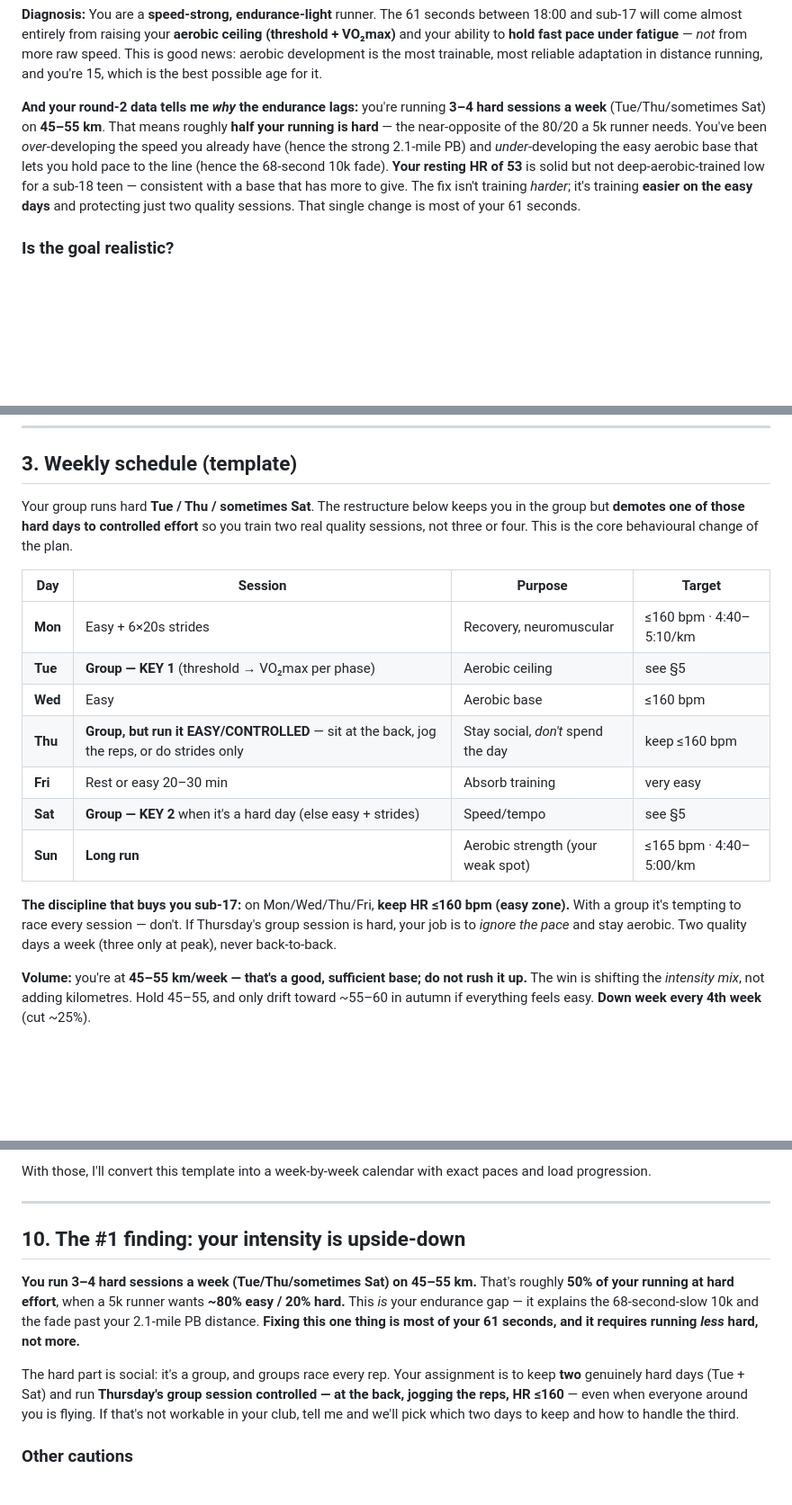
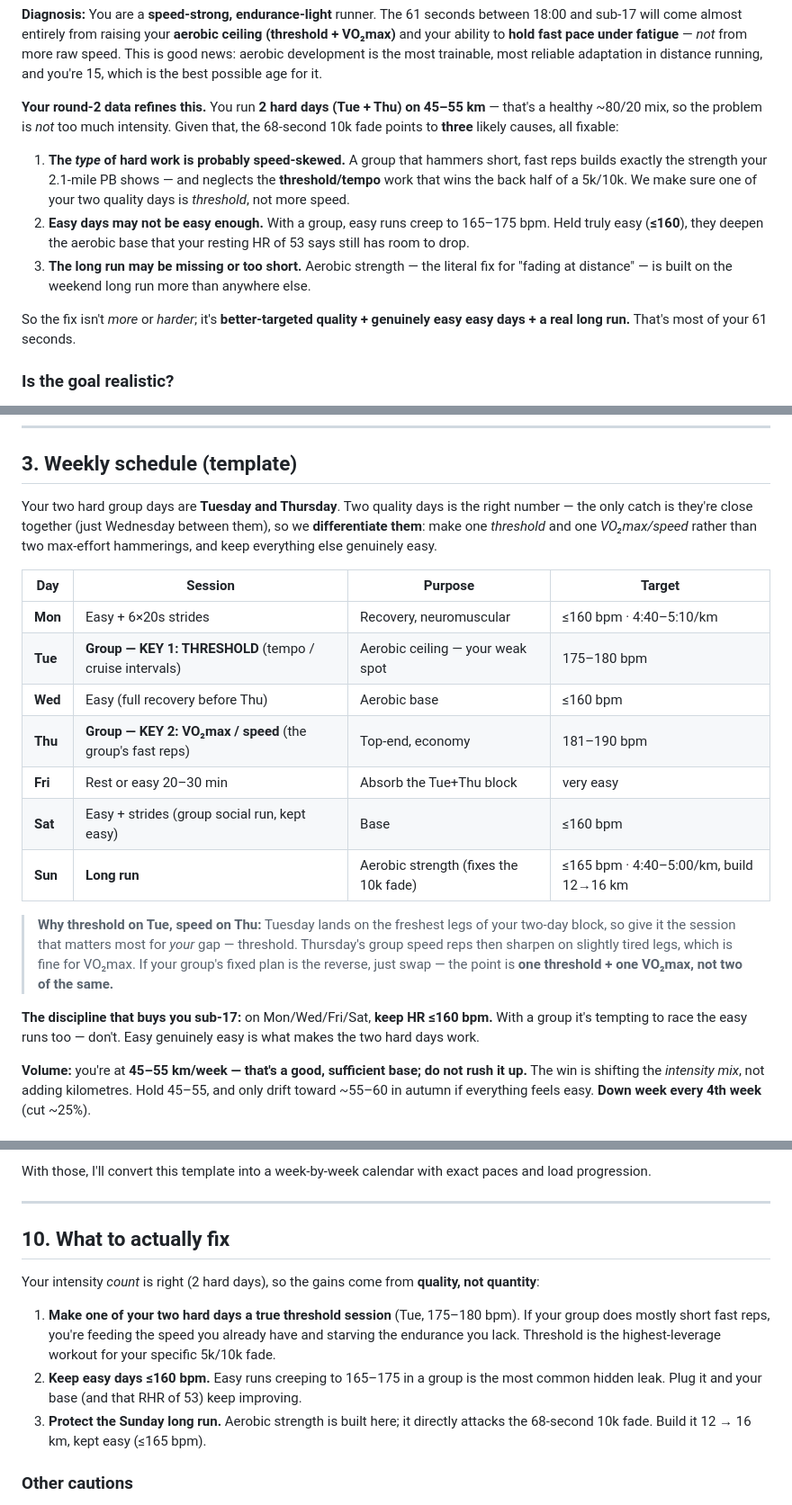
Before and after one commit to Eutree10/blank-app, a Markdown page: TRAINING_PLAN.md, 3 parts joined by grey strips. Shown at 90% size. Rendered like a GitHub page; blank space fills up the shorter version.

Commit message:
Correct diagnosis: 2 hard days is right; refocus on session type, easy discipline, long run

```diff
--- a/TRAINING_PLAN.md
+++ b/TRAINING_PLAN.md
@@ -38,14 +39,19 @@ ability to **hold fast pace under fatigue** — *not* from more raw speed. This
 development is the most trainable, most reliable adaptation in distance running, and you're 15, which
 is the best possible age for it.
 
-**And your round-2 data tells me *why* the endurance lags:** you're running **3–4 hard sessions a
-week** (Tue/Thu/sometimes Sat) on **45–55 km**. That means roughly **half your running is hard** —
-the near-opposite of the 80/20 a 5k runner needs. You've been *over*-developing the speed you already
-have (hence the strong 2.1-mile PB) and *under*-developing the easy aerobic base that lets you hold
-pace to the line (hence the 68-second 10k fade). **Your resting HR of 53** is solid but not
-deep-aerobic-trained low for a sub-18 teen — consistent with a base that has more to give. The fix
-isn't training *harder*; it's training **easier on the easy days** and protecting just two quality
-sessions. That single change is most of your 61 seconds.
+**Your round-2 data refines this.** You run **2 hard days (Tue + Thu) on 45–55 km** — that's a healthy
+~80/20 mix, so the problem is *not* too much intensity. Given that, the 68-second 10k fade points to
+**three** likely causes, all fixable:
+1. **The *type* of hard work is probably speed-skewed.** A group that hammers short, fast reps builds
+   exactly the strength your 2.1-mile PB shows — and neglects the **threshold/tempo** work that wins
+   the back half of a 5k/10k. We make sure one of your two quality days is *threshold*, not more speed.
+2. **Easy days may not be easy enough.** With a group, easy runs creep to 165–175 bpm. Held truly easy
+   (**≤160**), they deepen the aerobic base that your resting HR of 53 says still has room to drop.
+3. **The long run may be missing or too short.** Aerobic strength — the literal fix for "fading at
+   distance" — is built on the weekend long run more than anywhere else.
+
+So the fix isn't *more* or *harder*; it's **better-targeted quality + genuinely easy easy days + a real
+long run.** That's most of your 61 seconds.
 
 ### Is the goal realistic?
 **Yes — appropriately ambitious, not a fantasy.** You need a 5.6% improvement on your 5k over 7
@@ -72,23 +78,28 @@ honest risk is not that the goal is too hard — it's doing too much too soon an
 
 ## 3. Weekly schedule (template)
 
-Your group runs hard **Tue / Thu / sometimes Sat**. The restructure below keeps you in the group but
-**demotes one of those hard days to controlled effort** so you train two real quality sessions, not
-three or four. This is the core behavioural change of the plan.
+Your two hard group days are **Tuesday and Thursday**. Two quality days is the right number — the only
+catch is they're close together (just Wednesday between them), so we **differentiate them**: make one
+*threshold* and one *VO₂max/speed* rather than two max-effort hammerings, and keep everything else
+genuinely easy.
 
 | Day | Session | Purpose | Target |
 |---|---|---|---|
 | **Mon** | Easy + 6×20s strides | Recovery, neuromuscular | ≤160 bpm · 4:40–5:10/km |
-| **Tue** | **Group — KEY 1** (threshold → VO₂max per phase) | Aerobic ceiling | see §5 |
-| **Wed** | Easy | Aerobic base | ≤160 bpm |
-| **Thu** | **Group, but run it EASY/CONTROLLED** — sit at the back, jog the reps, or do strides only | Stay social, *don't* spend the day | keep ≤160 bpm |
-| **Fri** | Rest or easy 20–30 min | Absorb training | very easy |
-| **Sat** | **Group — KEY 2** when it's a hard day (else easy + strides) | Speed/tempo | see §5 |
-| **Sun** | **Long run** | Aerobic strength (your weak spot) | ≤165 bpm · 4:40–5:00/km |
+| **Tue** | **Group — KEY 1: THRESHOLD** (tempo / cruise intervals) | Aerobic ceiling — your weak spot | 175–180 bpm |
+| **Wed** | Easy (full recovery before Thu) | Aerobic base | ≤160 bpm |
+| **Thu** | **Group — KEY 2: VO₂max / speed** (the group's fast reps) | Top-end, economy | 181–190 bpm |
+| **Fri** | Rest or easy 20–30 min | Absorb the Tue+Thu block | very easy |
+| **Sat** | Easy + strides (group social run, kept easy) | Base | ≤160 bpm |
+| **Sun** | **Long run** | Aerobic strength (fixes the 10k fade) | ≤165 bpm · 4:40–5:00/km, build 12→16 km |
 
-**The discipline that buys you sub-17:** on Mon/Wed/Thu/Fri, **keep HR ≤160 bpm (easy zone).** With a
-group it's tempting to race every session — don't. If Thursday's group session is hard, your job is to
-*ignore the pace* and stay aerobic. Two quality days a week (three only at peak), never back-to-back.
+> **Why threshold on Tue, speed on Thu:** Tuesday lands on the freshest legs of your two-day block, so
+> give it the session that matters most for *your* gap — threshold. Thursday's group speed reps then
+> sharpen on slightly tired legs, which is fine for VO₂max. If your group's fixed plan is the reverse,
+> just swap — the point is **one threshold + one VO₂max, not two of the same.**
+
+**The discipline that buys you sub-17:** on Mon/Wed/Fri/Sat, **keep HR ≤160 bpm.** With a group it's
+tempting to race the easy runs too — don't. Easy genuinely easy is what makes the two hard days work.
 
 **Volume:** you're at **45–55 km/week — that's a good, sufficient base; do not rush it up.** The win is
 shifting the *intensity mix*, not adding kilometres. Hold 45–55, and only drift toward ~55–60 in
@@ -200,17 +211,17 @@ With those, I'll convert this template into a week-by-week calendar with exact p
 
 ---
 
-## 10. The #1 finding: your intensity is upside-down
+## 10. What to actually fix
 
-**You run 3–4 hard sessions a week (Tue/Thu/sometimes Sat) on 45–55 km.** That's roughly **50% of your
-running at hard effort**, when a 5k runner wants **~80% easy / 20% hard.** This *is* your endurance
-gap — it explains the 68-second-slow 10k and the fade past your 2.1-mile PB distance. **Fixing this one
-thing is most of your 61 seconds, and it requires running *less* hard, not more.**
+Your intensity *count* is right (2 hard days), so the gains come from **quality, not quantity**:
 
-The hard part is social: it's a group, and groups race every rep. Your assignment is to keep **two**
-genuinely hard days (Tue + Sat) and run **Thursday's group session controlled — at the back, jogging
-the reps, HR ≤160** — even when everyone around you is flying. If that's not workable in your club,
-tell me and we'll pick which two days to keep and how to handle the third.
+1. **Make one of your two hard days a true threshold session** (Tue, 175–180 bpm). If your group does
+   mostly short fast reps, you're feeding the speed you already have and starving the endurance you
+   lack. Threshold is the highest-leverage workout for your specific 5k/10k fade.
+2. **Keep easy days ≤160 bpm.** Easy runs creeping to 165–175 in a group is the most common hidden
+   leak. Plug it and your base (and that RHR of 53) keep improving.
+3. **Protect the Sunday long run.** Aerobic strength is built here; it directly attacks the 68-second
+   10k fade. Build it 12 → 16 km, kept easy (≤165 bpm).
 
 ### Other cautions
 1. **Re-test paces as you improve** — the §5 paces are from your current 18:00 fitness; recalibrate after every race.
```
Also changed, not shown: other parts of TRAINING_PLAN.md (+3 -2 lines).
